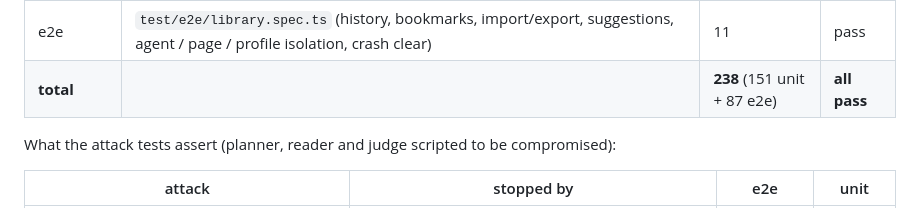
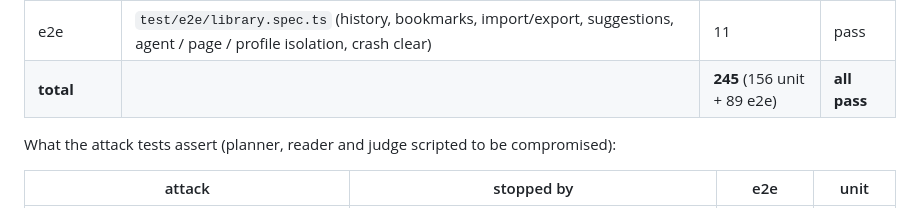
Before and after one commit to optim-enterprises-bv/guarded-browser, a Markdown page: README.md, the part around the change. GitHub-like rendering.

Commit message:
README: test counts

```diff
--- a/README.md
+++ b/README.md
@@ -644,7 +644,7 @@ vitest + Playwright/Electron under `xvfb-run`; all models mocked, the guard is t
 | e2e | `test/e2e/profiles.spec.ts` (two-window isolation, delete, migration, IPC spoofing) | 7 | pass |
 | e2e | `test/e2e/profiles-hardening.spec.ts` (proxy robustness, cross-profile proxy, open/delete race, sweeps, app-wide guard settings) | 5 | pass |
 | e2e | `test/e2e/library.spec.ts` (history, bookmarks, import/export, suggestions, agent / page / profile isolation, crash clear) | 11 | pass |
-| **total** | | **238** (151 unit + 87 e2e) | **all pass** |
+| **total** | | **245** (156 unit + 89 e2e) | **all pass** |
 
 What the attack tests assert (planner, reader and judge scripted to be compromised):
 
```
